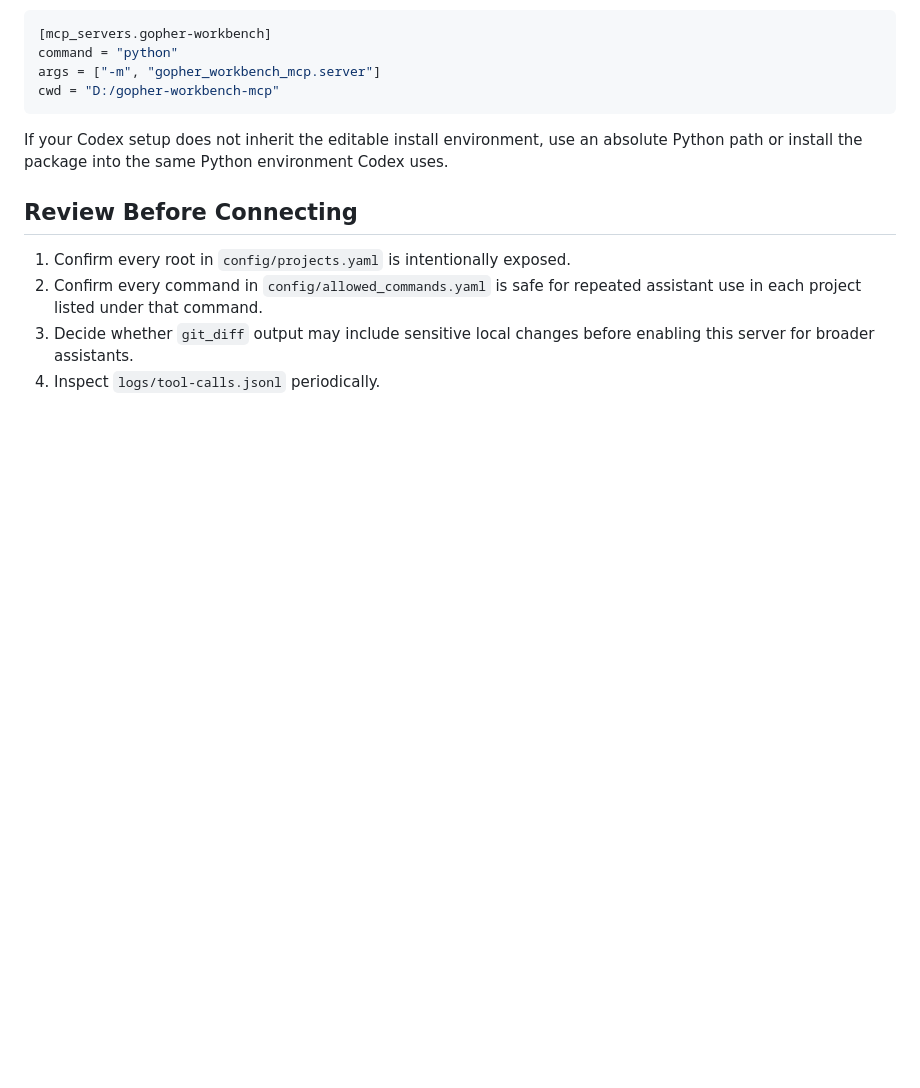
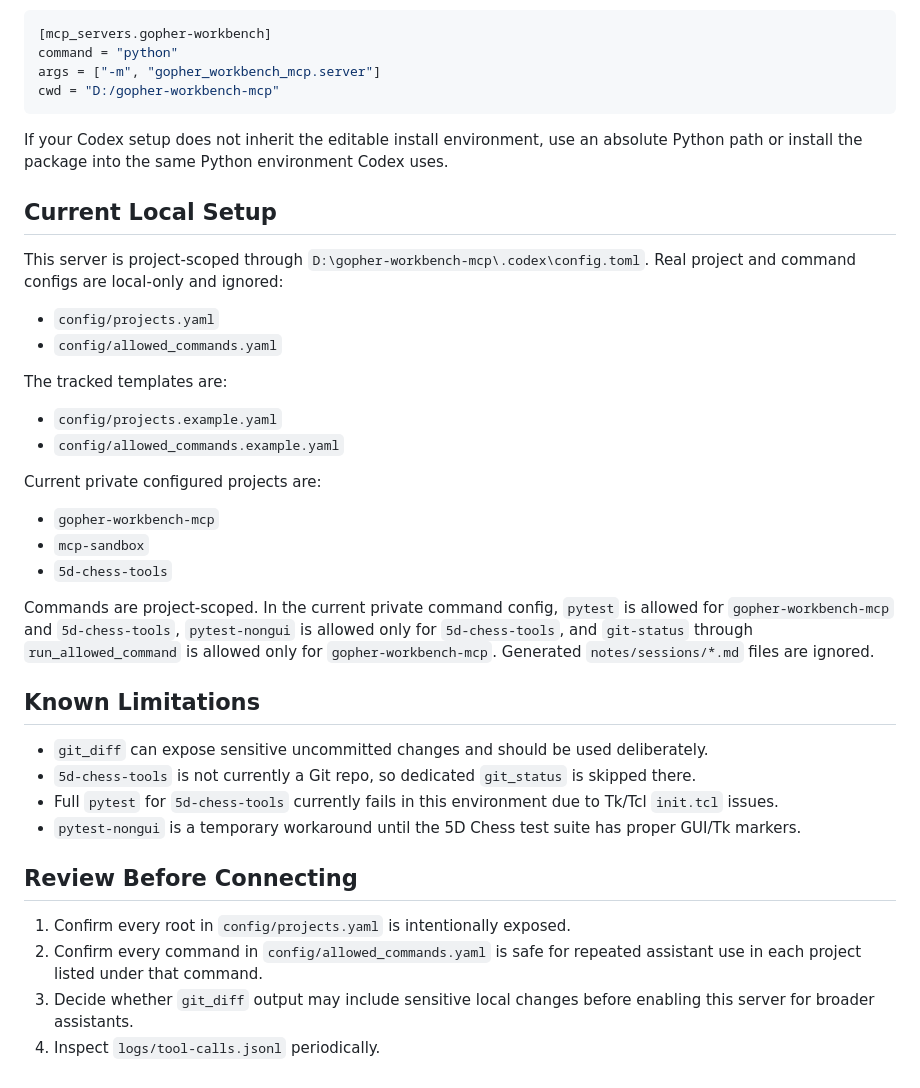
Before and after one commit to Gopher697/gopher-bot, a Markdown page: README.md, the part around the change. Drawn GitHub-style; blank space fills up the shorter version.

Commit message:
Document local MCP setup

```diff
--- a/README.md
+++ b/README.md
@@ -104,6 +104,42 @@ If your Codex setup does not inherit the editable install environment, use an
 absolute Python path or install the package into the same Python environment
 Codex uses.
 
+## Current Local Setup
+
+This server is project-scoped through `D:\gopher-workbench-mcp\.codex\config.toml`.
+Real project and command configs are local-only and ignored:
+
+- `config/projects.yaml`
+- `config/allowed_commands.yaml`
+
+The tracked templates are:
+
+- `config/projects.example.yaml`
+- `config/allowed_commands.example.yaml`
+
+Current private configured projects are:
+
+- `gopher-workbench-mcp`
+- `mcp-sandbox`
+- `5d-chess-tools`
+
+Commands are project-scoped. In the current private command config, `pytest` is
+allowed for `gopher-workbench-mcp` and `5d-chess-tools`, `pytest-nongui` is
+allowed only for `5d-chess-tools`, and `git-status` through
+`run_allowed_command` is allowed only for `gopher-workbench-mcp`. Generated
+`notes/sessions/*.md` files are ignored.
+
+## Known Limitations
+
+- `git_diff` can expose sensitive uncommitted changes and should be used
+  deliberately.
+- `5d-chess-tools` is not currently a Git repo, so dedicated `git_status` is
+  skipped there.
+- Full `pytest` for `5d-chess-tools` currently fails in this environment due to
+  Tk/Tcl `init.tcl` issues.
+- `pytest-nongui` is a temporary workaround until the 5D Chess test suite has
+  proper GUI/Tk markers.
+
 ## Review Before Connecting
 
 1. Confirm every root in `config/projects.yaml` is intentionally exposed.
```
